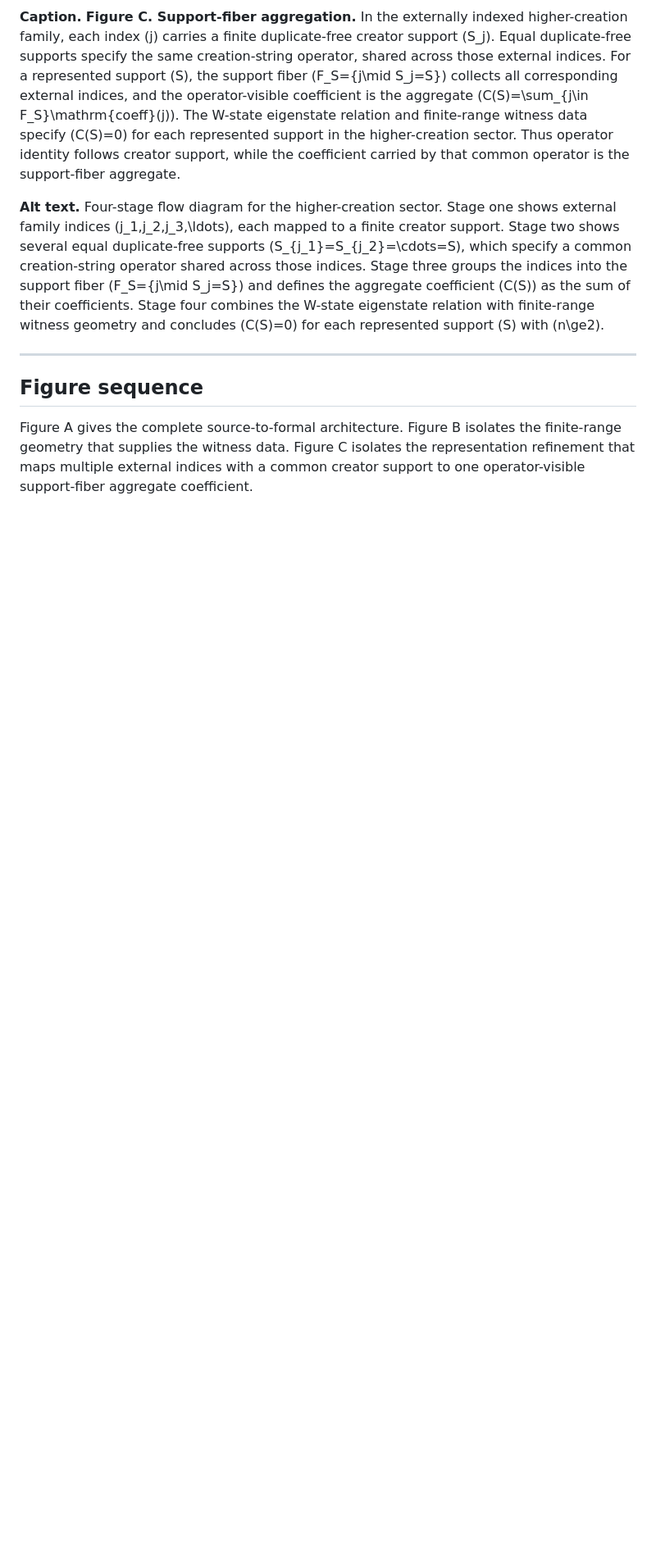
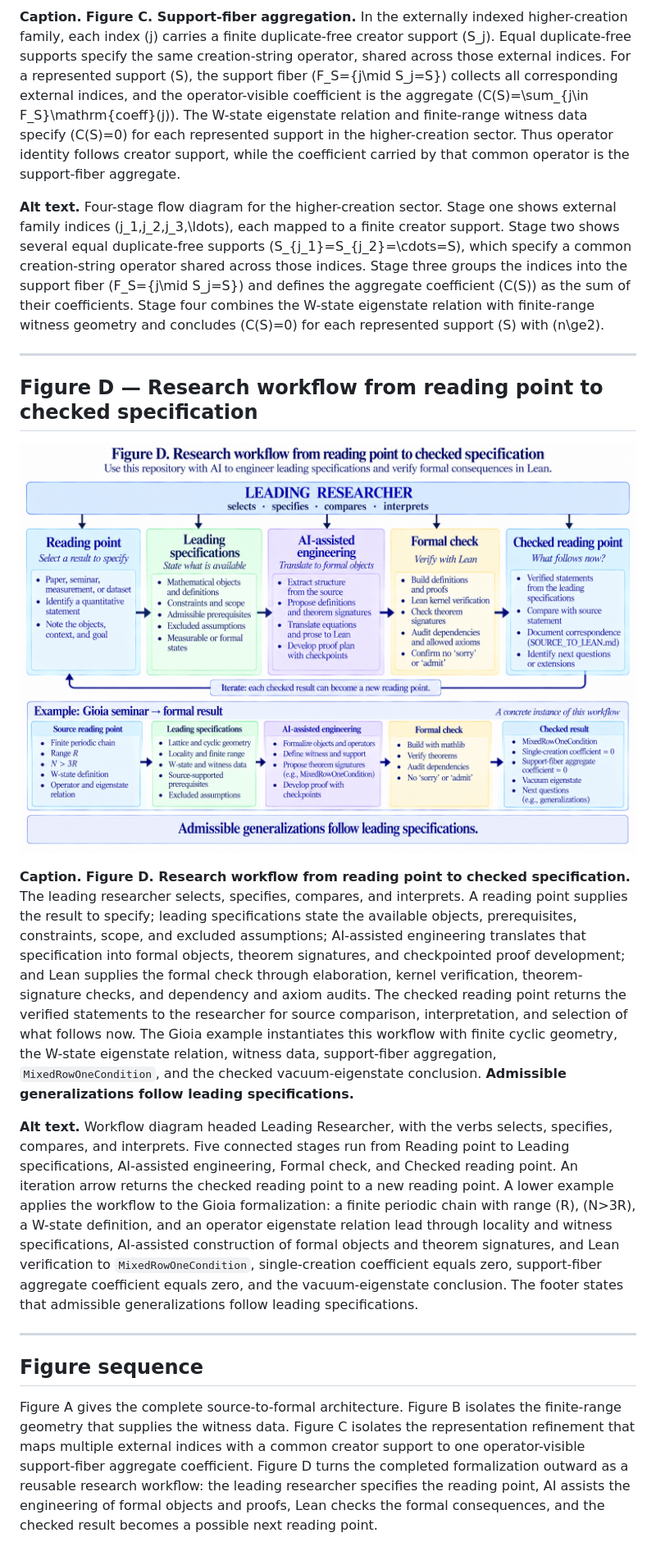
Before and after one commit to thinkthoughts/lean-gioia, a Markdown page: REPORT/README.md, the part around one of its changes. Shown at 82% size. GitHub-like rendering; blank space fills up the shorter version.

Commit message:
Expand README with research workflow figure and details
Added a new figure and detailed description for the research workflow from reading point to checked specification, enhancing the report's clarity and completeness.

```diff
--- a/REPORT/README.md
+++ b/REPORT/README.md
@@ -36,6 +36,16 @@ This page collects the report figures for Formalization Specification 001. The f
 
 ---
 
+## Figure D — Research workflow from reading point to checked specification
+
+![Figure D. Research workflow led by the researcher. A reading point leads to leading specifications, AI-assisted engineering, a formal check in Lean, and a checked reading point, with an iteration arrow returning checked results to new reading points. A lower Gioia example applies the same workflow from source reading point through the W-state locality formalization to the checked vacuum-eigenstate result.](Figure_D.png)
+
+**Caption.** **Figure D. Research workflow from reading point to checked specification.** The leading researcher selects, specifies, compares, and interprets. A reading point supplies the result to specify; leading specifications state the available objects, prerequisites, constraints, scope, and excluded assumptions; AI-assisted engineering translates that specification into formal objects, theorem signatures, and checkpointed proof development; and Lean supplies the formal check through elaboration, kernel verification, theorem-signature checks, and dependency and axiom audits. The checked reading point returns the verified statements to the researcher for source comparison, interpretation, and selection of what follows now. The Gioia example instantiates this workflow with finite cyclic geometry, the W-state eigenstate relation, witness data, support-fiber aggregation, `MixedRowOneCondition`, and the checked vacuum-eigenstate conclusion. **Admissible generalizations follow leading specifications.**
+
+**Alt text.** Workflow diagram headed Leading Researcher, with the verbs selects, specifies, compares, and interprets. Five connected stages run from Reading point to Leading specifications, AI-assisted engineering, Formal check, and Checked reading point. An iteration arrow returns the checked reading point to a new reading point. A lower example applies the workflow to the Gioia formalization: a finite periodic chain with range \(R\), \(N>3R\), a W-state definition, and an operator eigenstate relation lead through locality and witness specifications, AI-assisted construction of formal objects and theorem signatures, and Lean verification to `MixedRowOneCondition`, single-creation coefficient equals zero, support-fiber aggregate coefficient equals zero, and the vacuum-eigenstate conclusion. The footer states that admissible generalizations follow leading specifications.
+
+---
+
 ## Figure sequence
 
-Figure A gives the complete source-to-formal architecture. Figure B isolates the finite-range geometry that supplies the witness data. Figure C isolates the representation refinement that maps multiple external indices with a common creator support to one operator-visible support-fiber aggregate coefficient.
+Figure A gives the complete source-to-formal architecture. Figure B isolates the finite-range geometry that supplies the witness data. Figure C isolates the representation refinement that maps multiple external indices with a common creator support to one operator-visible support-fiber aggregate coefficient. Figure D turns the completed formalization outward as a reusable research workflow: the leading researcher specifies the reading point, AI assists the engineering of formal objects and proofs, Lean checks the formal consequences, and the checked result becomes a possible next reading point.
```
Also changed, not shown: other parts of REPORT/README.md (+1 -1 lines).
